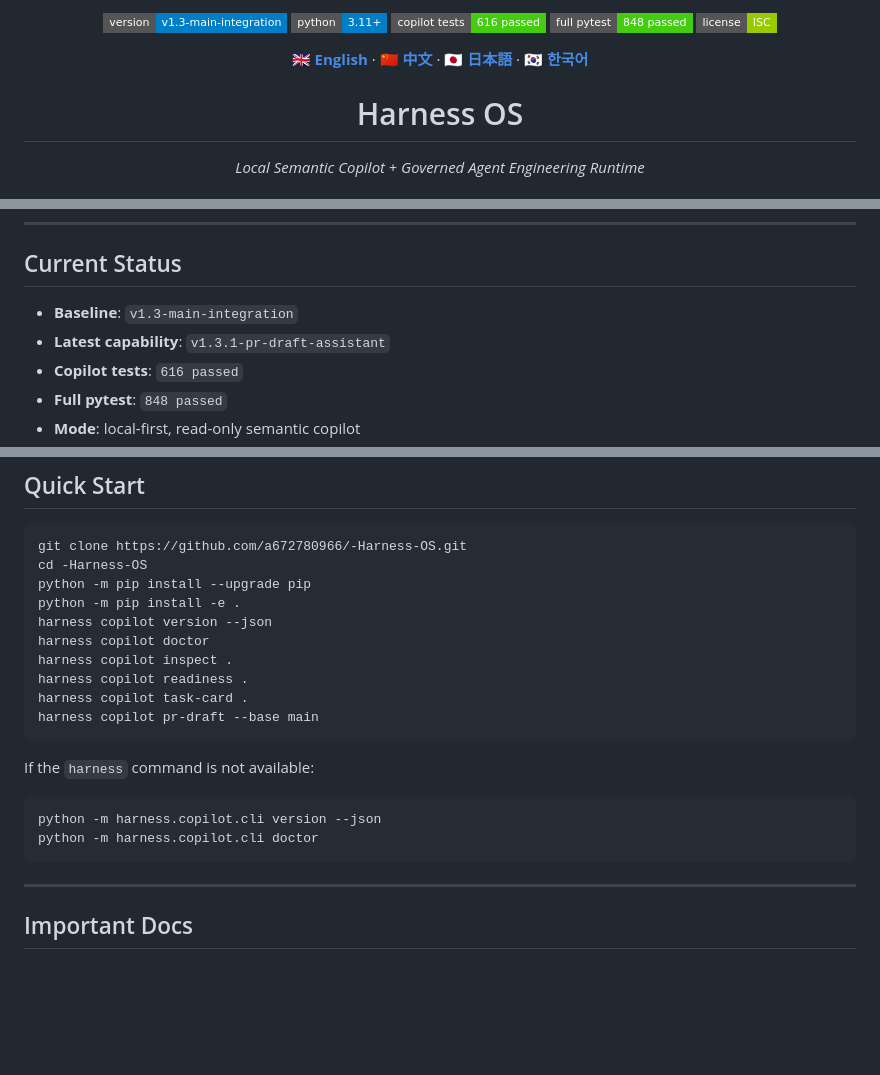
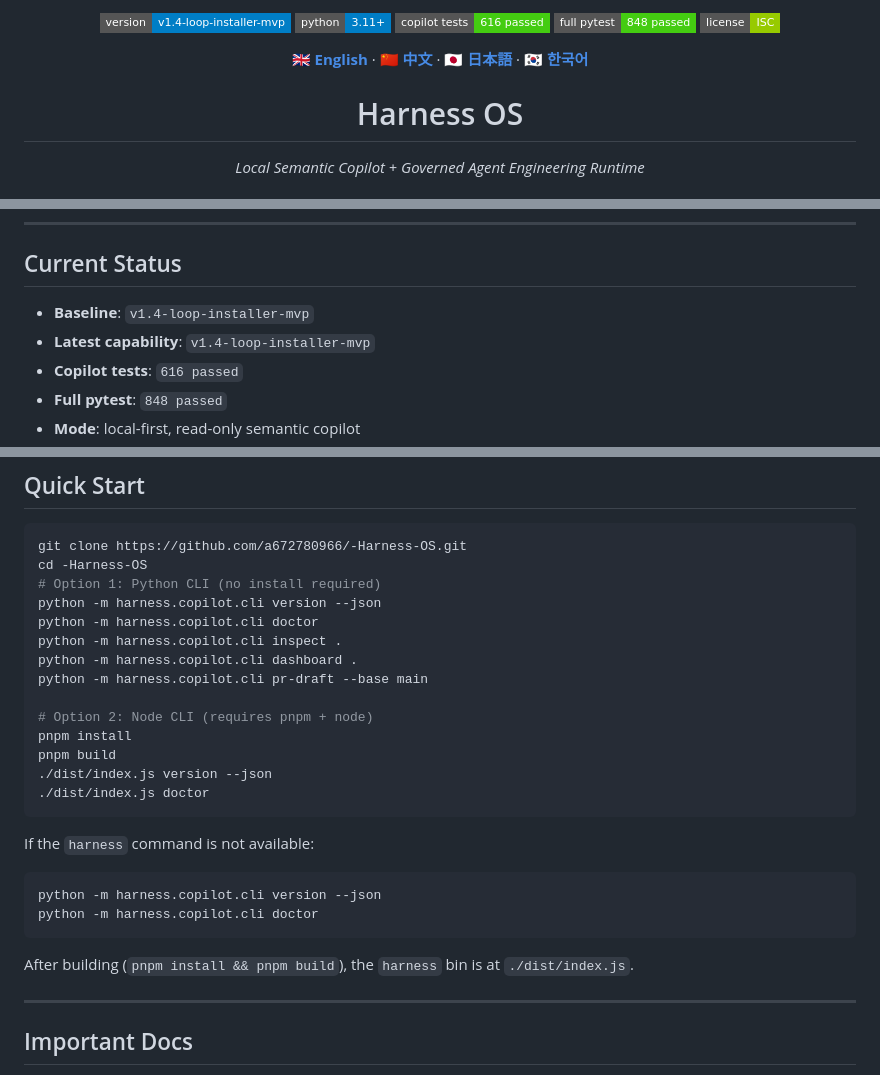
Before and after one commit to a672780966/-Harness-OS, a Markdown page: README.md, 3 parts joined by grey strips. GitHub-like rendering; badges without logos; blank space fills up the shorter version.

Commit message:
fix(docs): resolve P1 demo blockers — README install path, version alignment, AGENTS.md stale v1.1 refs

````diff
--- a/README.md
+++ b/README.md
@@ -1,6 +1,6 @@
 
 <p align="center">
-  <img src="https://img.shields.io/badge/version-v1.3--main--integration-blue?style=flat-square" alt="Version">
+  <img src="https://img.shields.io/badge/version-v1.4--loop--installer--mvp-blue?style=flat-square" alt="Version">
   <img src="https://img.shields.io/badge/python-3.11%2B-blue?style=flat-square" alt="Python">
   <img src="https://img.shields.io/badge/copilot_tests-616%20passed-brightgreen?style=flat-square" alt="Copilot Tests">
   <img src="https://img.shields.io/badge/full_pytest-848%20passed-brightgreen?style=flat-square" alt="Full Tests">
@@ -33,8 +33,8 @@ It answers:
 
 ## Current Status
 
-- **Baseline**: `v1.3-main-integration`
-- **Latest capability**: `v1.3.1-pr-draft-assistant`
+- **Baseline**: `v1.4-loop-installer-mvp`
+- **Latest capability**: `v1.4-loop-installer-mvp`
 - **Copilot tests**: `616 passed`
 - **Full pytest**: `848 passed`
 - **Mode**: local-first, read-only semantic copilot
@@ -95,14 +95,18 @@ It answers:
 ```bash
 git clone https://github.com/a672780966/-Harness-OS.git
 cd -Harness-OS
-python -m pip install --upgrade pip
-python -m pip install -e .
-harness copilot version --json
-harness copilot doctor
-harness copilot inspect .
-harness copilot readiness .
-harness copilot task-card .
-harness copilot pr-draft --base main
+# Option 1: Python CLI (no install required)
+python -m harness.copilot.cli version --json
+python -m harness.copilot.cli doctor
+python -m harness.copilot.cli inspect .
+python -m harness.copilot.cli dashboard .
+python -m harness.copilot.cli pr-draft --base main
+
+# Option 2: Node CLI (requires pnpm + node)
+pnpm install
+pnpm build
+./dist/index.js version --json
+./dist/index.js doctor
 ```
 
 If the `harness` command is not available:
@@ -110,6 +114,7 @@ If the `harness` command is not available:
 python -m harness.copilot.cli version --json
 python -m harness.copilot.cli doctor
 ```
+After building (`pnpm install && pnpm build`), the `harness` bin is at `./dist/index.js`.
 
 ---
 
````
Also changed, not shown: AGENTS.md (+6 -6 lines), README.zh.md (+16 -11 lines).
